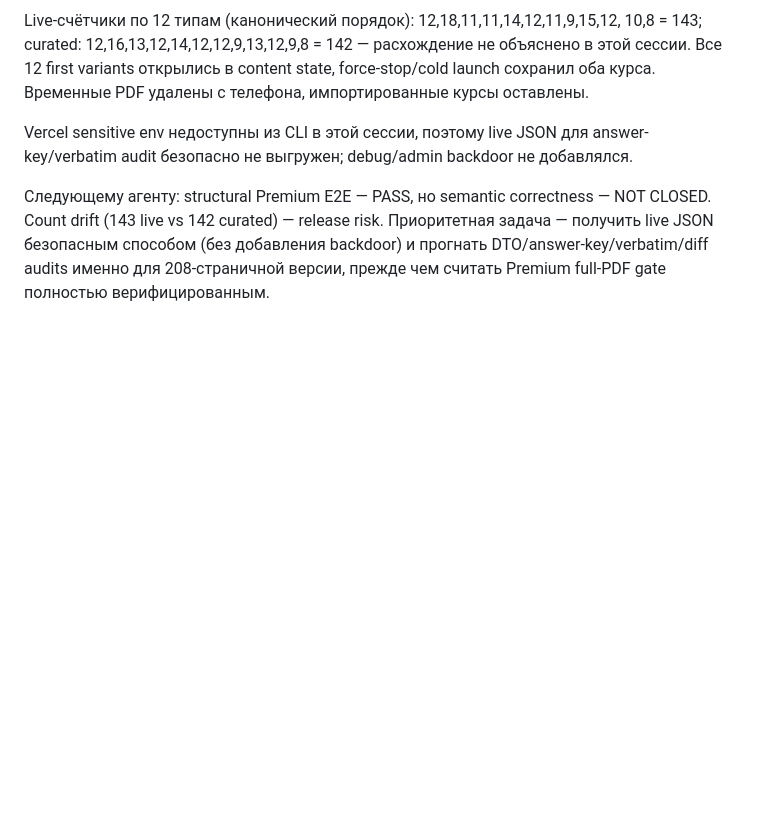
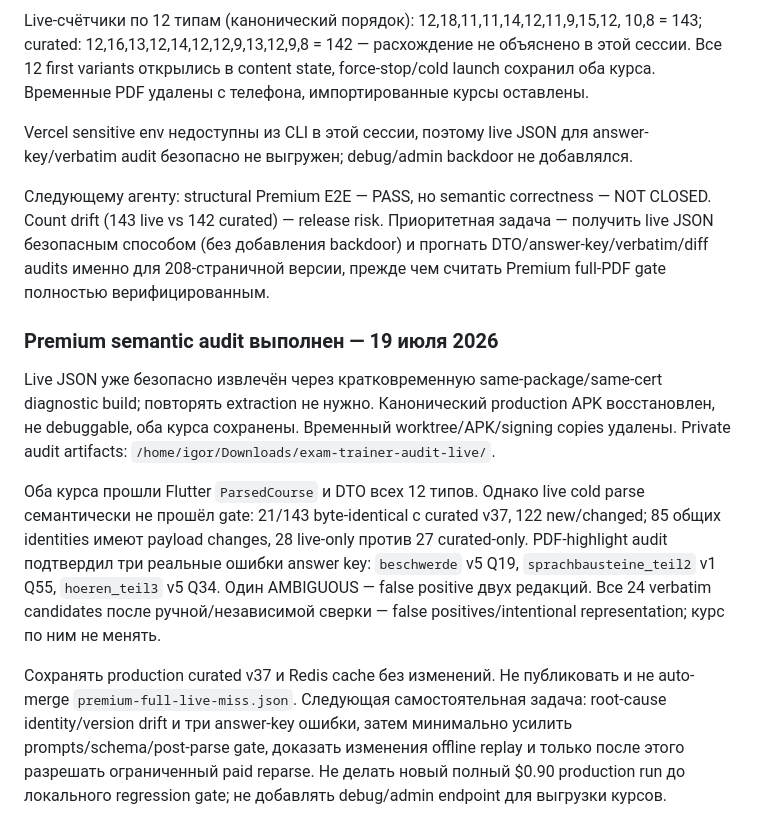
Before and after one commit to bodia2010/exam-trainer, a Markdown page: NEXT_AGENT_PROMPT.md, the part around the change. GitHub-like rendering; blank space fills up the shorter version.

```diff
--- a/NEXT_AGENT_PROMPT.md
+++ b/NEXT_AGENT_PROMPT.md
@@ -804,3 +804,28 @@ NOT CLOSED. Count drift (143 live vs 142 curated) — release risk. Приори
 задача — получить live JSON безопасным способом (без добавления backdoor) и
 прогнать DTO/answer-key/verbatim/diff audits именно для 208-страничной версии,
 прежде чем считать Premium full-PDF gate полностью верифицированным.
+
+### Premium semantic audit выполнен — 19 июля 2026
+
+Live JSON уже безопасно извлечён через кратковременную same-package/same-cert
+diagnostic build; повторять extraction не нужно. Канонический production APK
+восстановлен, не debuggable, оба курса сохранены. Временный worktree/APK/signing
+copies удалены. Private audit artifacts:
+`/home/igor/Downloads/exam-trainer-audit-live/`.
+
+Оба курса прошли Flutter `ParsedCourse` и DTO всех 12 типов. Однако live cold
+parse семантически не прошёл gate: 21/143 byte-identical с curated v37, 122
+new/changed; 85 общих identities имеют payload changes, 28 live-only против 27
+curated-only. PDF-highlight audit подтвердил три реальные ошибки answer key:
+`beschwerde` v5 Q19, `sprachbausteine_teil2` v1 Q55, `hoeren_teil3` v5 Q34.
+Один AMBIGUOUS — false positive двух редакций. Все 24 verbatim candidates после
+ручной/независимой сверки — false positives/intentional representation; курс по
+ним не менять.
+
+Сохранять production curated v37 и Redis cache без изменений. Не публиковать и
+не auto-merge `premium-full-live-miss.json`. Следующая самостоятельная задача:
+root-cause identity/version drift и три answer-key ошибки, затем минимально
+усилить prompts/schema/post-parse gate, доказать изменения offline replay и
+только после этого разрешать ограниченный paid reparse. Не делать новый полный
+$0.90 production run до локального regression gate; не добавлять debug/admin
+endpoint для выгрузки курсов.
```
Also changed, not shown: CODE_REVIEW_2026-07-15.md (+47 -0 lines).
